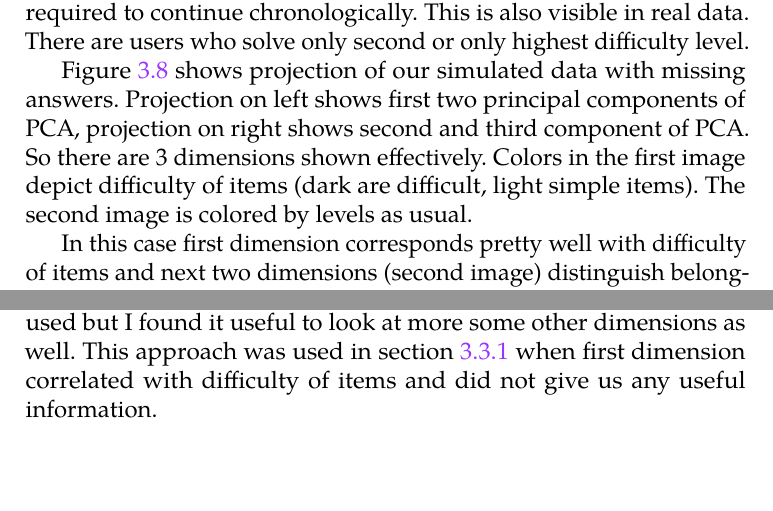
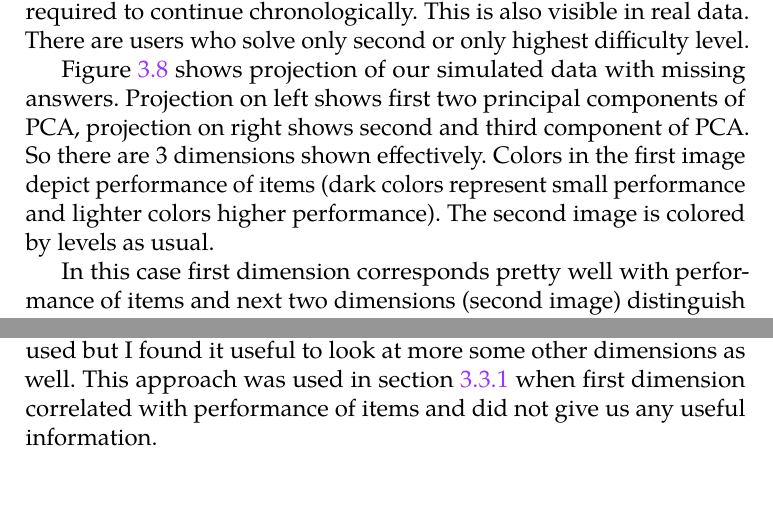
Before and after one commit to Linzee/tmsei_thesis, a LaTeX thesis (fi-pdflatex.tex): two parts of pages 42 and 48 of 52, joined at a grey line, cut so that both start at the same text, the shorter picture padded with empty space. The pictures show the PDF file fi-pdflatex.pdf that the author committed with the source.

Commit message:
Microintros

```diff
--- a/fi-pdflatex.tex
+++ b/fi-pdflatex.tex
@@ -717,9 +717,9 @@ Once again, we used simulated data to gather more information about this. A simu
   \label{fig:simulated_missing}
 \end{figure}
 
-Figure \ref{fig:simulated_missing} shows projection of our simulated data with missing answers. Projection on left shows first two principal components of PCA, projection on right shows second and third component of PCA. So there are 3 dimensions shown effectively. Colors in the first image depict difficulty of items (dark are difficult, light simple items). The second image is colored by levels as usual.
+Figure \ref{fig:simulated_missing} shows projection of our simulated data with missing answers. Projection on left shows first two principal components of PCA, projection on right shows second and third component of PCA. So there are 3 dimensions shown effectively. Colors in the first image depict performance of items (dark colors represent small performance and lighter colors higher performance). The second image is colored by levels as usual.
 
-In this case first dimension corresponds pretty well with difficulty of items and next two dimensions (second image) distinguish belongingness to each level. Such easy explanation of axis is possible only for simulated data. When looking at projections of real data it is much harder to say anything about its axis.
+In this case first dimension corresponds pretty well with performance of items and next two dimensions (second image) distinguish belongingness to each level. Such easy explanation of axis is possible only for simulated data. When looking at projections of real data it is much harder to say anything about its axis.
 
 After looking at similarity matrix we saw that there is difference between similarities in same level and similarities of items in different levels. For given amount of items, mean levels solved by single user and number of users there is visible difference in stability of similarity results. Computed similarities for items in same level are much more stable than in between levels. This may cause specific used use-case (in this case projection) to consider items in same level as more similar.
 
@@ -797,7 +797,7 @@ I found it useful to use simulations when we are dealing with techniques from wh
 
 % more dimensions of PCA
 
-Usually when using PCA only first two principal components are used but I found it useful to look at more some other dimensions as well. This approach was used in section \ref{missing-values} when first dimension correlated with difficulty of items and did not give us any useful information.
+Usually when using PCA only first two principal components are used but I found it useful to look at more some other dimensions as well. This approach was used in section \ref{missing-values} when first dimension correlated with performance of items and did not give us any useful information.
 
 \section{Practical recommendations}\label{practical-recommendations}
 
```
Also changed, not shown: fi-pdflatex.pdf, fi-pdflatex.tex (2 more changed lines).
